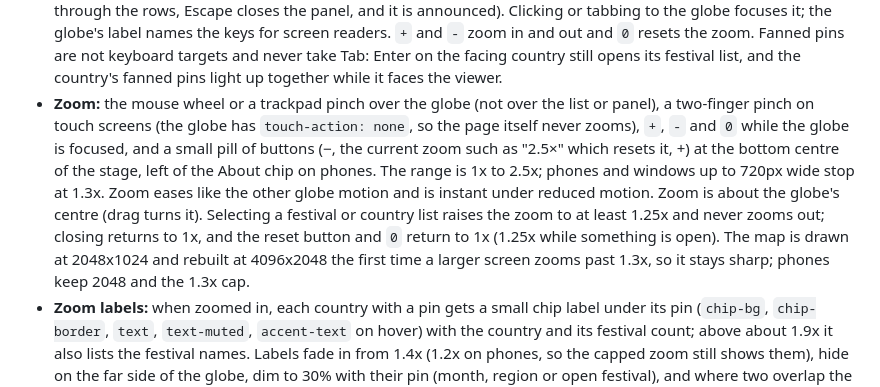
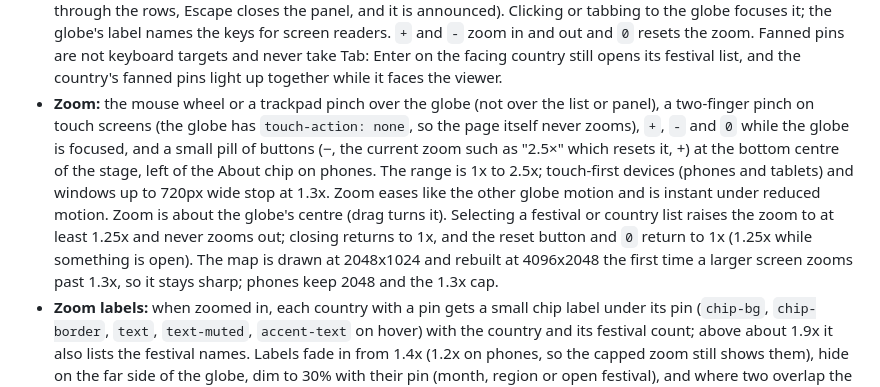
Before and after one commit to nano-o-o/HCI-website, a Markdown page: DESIGN.md, the part around one of its changes. GitHub-like rendering.

```diff
--- a/DESIGN.md
+++ b/DESIGN.md
@@ -172,7 +172,7 @@ Cards and the details panel use `rounded.base`. Festival list items use a smalle
 - **Year ring:** on the home view, when the stage is at least 1100px wide, a calendar ring circles the globe: month names, a dot per festival in its month, and the current month in `accent-text`. Hovering a month dims the pins none of whose festivals are in it to 30% and names its festivals in the tooltip. Clicking a month keeps that dimming (its arc turns `accent-text`) until the same month is clicked again, empty space is clicked, Escape is pressed or a festival opens; hovering another month still previews it. The globe keeps spinning while the pointer is on the ring. It fades out while a festival is open, and when the globe is zoomed in past about 1.15x (it no longer fits), returning on zoom-out.
 - **Region filter:** on the "All festivals" heading line (hidden on phones), a small "Region: All" pill opens a drop-down of pill buttons: All plus the list's own region labels (Africa, Americas, East Asia, Europe, Middle East, South Asia, Southeast Asia). Picking one dims the other list items, and the pins none of whose festivals are in it, to 30%, like the year ring, and the pill names the region. The chosen pill fills with `text`. Escape closes the drop-down first; Escape on the home view, or opening a festival, clears the region.
 - **Keyboard:** the globe is focusable. Arrow keys turn it, the pin facing the viewer is highlighted and announced, and Enter opens it (for a country with several festivals, its list in the panel: focus moves into it, arrows and Tab move through the rows, Escape closes the panel, and it is announced). Clicking or tabbing to the globe focuses it; the globe's label names the keys for screen readers. `+` and `-` zoom in and out and `0` resets the zoom. Fanned pins are not keyboard targets and never take Tab: Enter on the facing country still opens its festival list, and the country's fanned pins light up together while it faces the viewer.
-- **Zoom:** the mouse wheel or a trackpad pinch over the globe (not over the list or panel), a two-finger pinch on touch screens (the globe has `touch-action: none`, so the page itself never zooms), `+`, `-` and `0` while the globe is focused, and a small pill of buttons (−, the current zoom such as "2.5×" which resets it, +) at the bottom centre of the stage, left of the About chip on phones. The range is 1x to 2.5x; phones and windows up to 720px wide stop at 1.3x. Zoom eases like the other globe motion and is instant under reduced motion. Zoom is about the globe's centre (drag turns it). Selecting a festival or country list raises the zoom to at least 1.25x and never zooms out; closing returns to 1x, and the reset button and `0` return to 1x (1.25x while something is open). The map is drawn at 2048x1024 and rebuilt at 4096x2048 the first time a larger screen zooms past 1.3x, so it stays sharp; phones keep 2048 and the 1.3x cap.
+- **Zoom:** the mouse wheel or a trackpad pinch over the globe (not over the list or panel), a two-finger pinch on touch screens (the globe has `touch-action: none`, so the page itself never zooms), `+`, `-` and `0` while the globe is focused, and a small pill of buttons (−, the current zoom such as "2.5×" which resets it, +) at the bottom centre of the stage, left of the About chip on phones. The range is 1x to 2.5x; touch-first devices (phones and tablets) and windows up to 720px wide stop at 1.3x. Zoom eases like the other globe motion and is instant under reduced motion. Zoom is about the globe's centre (drag turns it). Selecting a festival or country list raises the zoom to at least 1.25x and never zooms out; closing returns to 1x, and the reset button and `0` return to 1x (1.25x while something is open). The map is drawn at 2048x1024 and rebuilt at 4096x2048 the first time a larger screen zooms past 1.3x, so it stays sharp; phones keep 2048 and the 1.3x cap.
 - **Zoom labels:** when zoomed in, each country with a pin gets a small chip label under its pin (`chip-bg`, `chip-border`, `text`, `text-muted`, `accent-text` on hover) with the country and its festival count; above about 1.9x it also lists the festival names. Labels fade in from 1.4x (1.2x on phones, so the capped zoom still shows them), hide on the far side of the globe, dim to 30% with their pin (month, region or open festival), and where two overlap the lower-priority one (open festival first, then undimmed, then nearer the centre) is hidden. Clicking a label does what clicking its pin does. Labels are visual only (hidden from screen readers and not tabbable); keyboard users use Enter on the facing pin. A fanned pin's label shows its festival's name. The country's own label (name and count) moves above the ring, drops its festival names and still opens the festival list.
 - **Shareable links:** an open festival is `#<id>` in the address bar (`HCI.html#diwali`). Opening from home adds one history entry, so Back or the close button returns home; switching festivals replaces it. A card opened from a country's list sits one entry above the list, so Back goes festival, list, home; its back chevron returns to the list and a second cross beside it closes straight to the globe.
 - **Reading view:** `#<id>/about` widens the panel into a long read (what it celebrates, how, food, dates, where, sources). It sits one history entry above the card, so Back returns to the card, and the close button becomes a back button there, drawn as a ">" chevron (the owner's choice).
```
Also changed, not shown: other parts of DESIGN.md (+1 -1 lines), README.md (+2 -1 lines).
